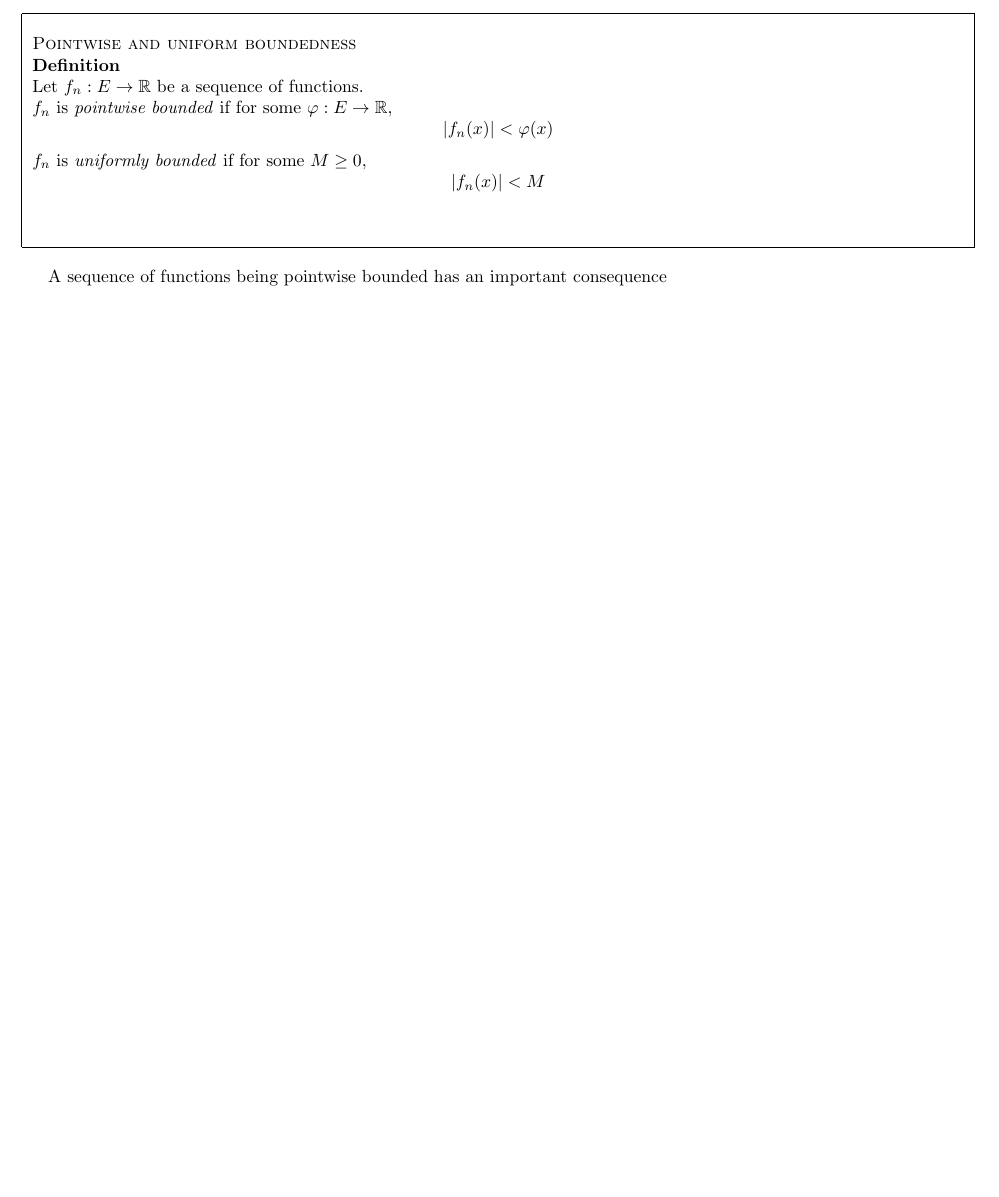
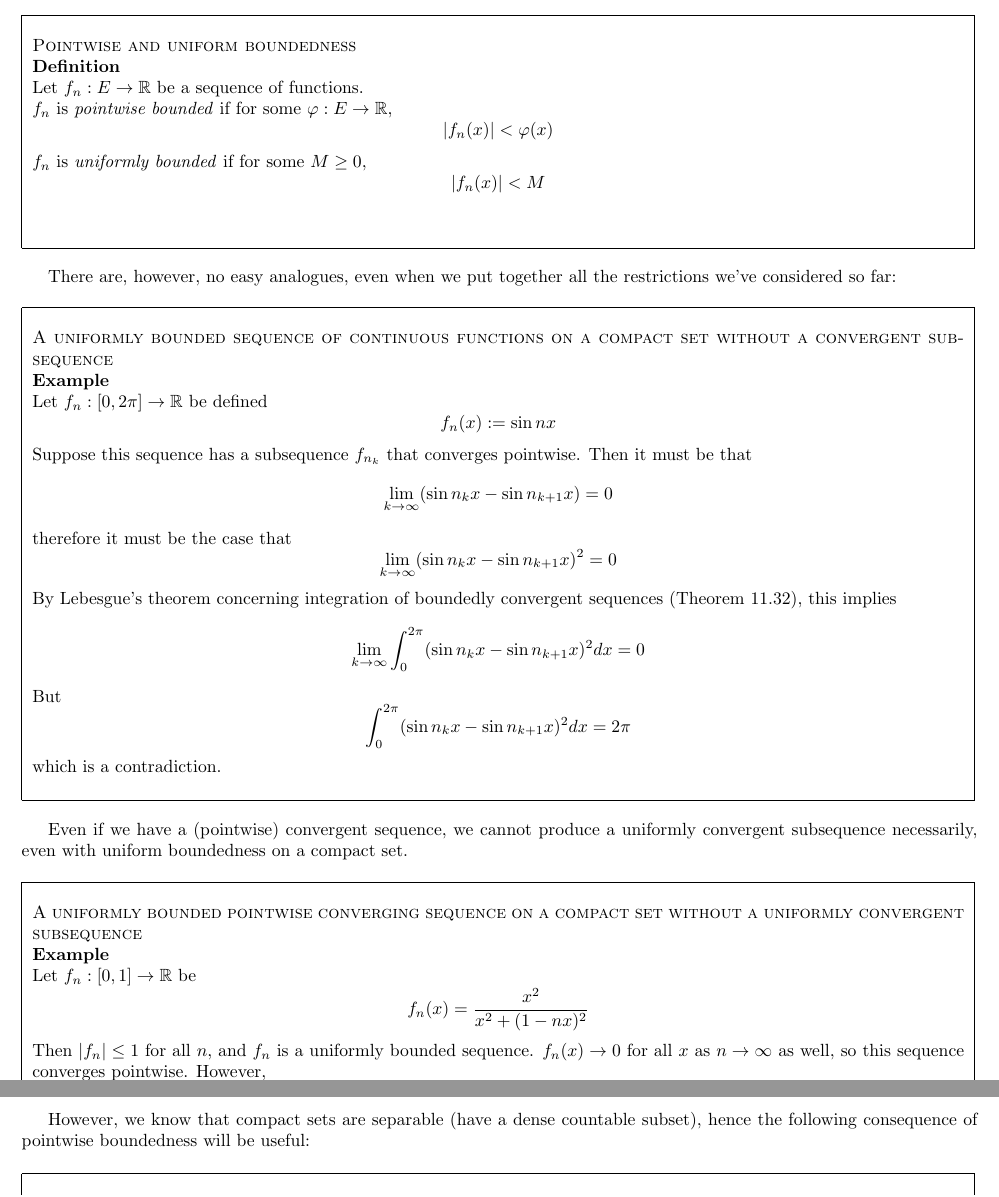
Before and after one commit to Jasper-Ty/math-site, a LaTeX document (rudin-6e/notes-7.tex): part of page 8 of 9 before the commit and two parts of pages 8 and 9 of 9 after it, the two joined at a grey line, cut so that both start at the same text, the shorter picture padded with empty space. Compiled offline with pdfLaTeX.

Commit message:
add to notes-7

```diff
--- a/rudin-6e/notes-7.tex
+++ b/rudin-6e/notes-7.tex
@@ -358,7 +358,42 @@ Now we go up another level. How do we \textit{produce} these uniformly convergen
     \[|f_n(x)| < M\]
 \end{myboxed}
 
-A sequence of functions being pointwise bounded has an important consequence
+There are, however, no easy analogues, even when we put together all the restrictions we've considered so far:
+
+\begin{myboxed}
+    \textsc{A uniformly bounded sequence of continuous functions on a compact set without a convergent subsequence}
+
+    \textbf{Example}
+
+    Let $f_n: [0, 2\pi] \to \mathbb{R}$ be defined
+    \[f_n(x) := \sin nx\]
+    Suppose this sequence has a subsequence $f_{n_k}$ that converges pointwise. Then it must be that
+    \[\lim_{k \to \infty} (\sin n_k x - \sin n_{k+1}x) = 0\]
+    therefore it must be the case that
+    \[\lim_{k \to \infty} (\sin n_k x - \sin n_{k+1}x)^2 = 0\]
+    By Lebesgue's theorem concerning integration of boundedly convergent sequences (Theorem 11.32), this implies
+    \[\lim_{k \to \infty} \int_0^{2\pi} (\sin n_k x - \sin n_{k+1} x)^2 dx = 0\]
+    But
+    \[\int_0^{2\pi} (\sin n_k x - \sin n_{k+1} x)^2 dx = 2\pi\]
+    which is a contradiction.
+\end{myboxed}
+
+Even if we have a (pointwise) convergent sequence, we cannot produce a uniformly convergent subsequence necessarily, even with uniform boundedness on a compact set.
+
+\begin{myboxed}
+    \textsc{A uniformly bounded pointwise converging sequence on a compact set without a uniformly convergent subsequence}
+
+    \textbf{Example}
+
+    Let $f_n: [0, 1] \rightarrow \mathbb{R}$ be
+    \[f_n(x) = \frac{x^2}{x^2+(1-nx)^2}\]
+    Then $|f_n| \leq 1$ for all $n$, and $f_n$ is a uniformly bounded sequence. $f_n(x) \to 0$ for all $x$ as $n \to \infty$ as well, so this sequence converges pointwise.
+    However,
+    \[f_n\left(\frac{1}{n}\right) = 1\]
+    so that no subsequence can possibly converge uniformly.
+\end{myboxed}
+
+However, we know that compact sets are separable (have a dense countable subset), hence the following consequence of pointwise boundedness will be useful:
 
 \begin{myboxed}
     \textsc{Every pointwise bounded sequence has a subsequence that converges pointwise on a countable set}
```
Also changed, not shown: rudin-6e/notes-6.tex (+12 -0 lines), rudin-6e/notes-6.pdf, rudin-6e/notes-7.pdf, rudin-6e/notes-7.tex (17 more changed lines).
